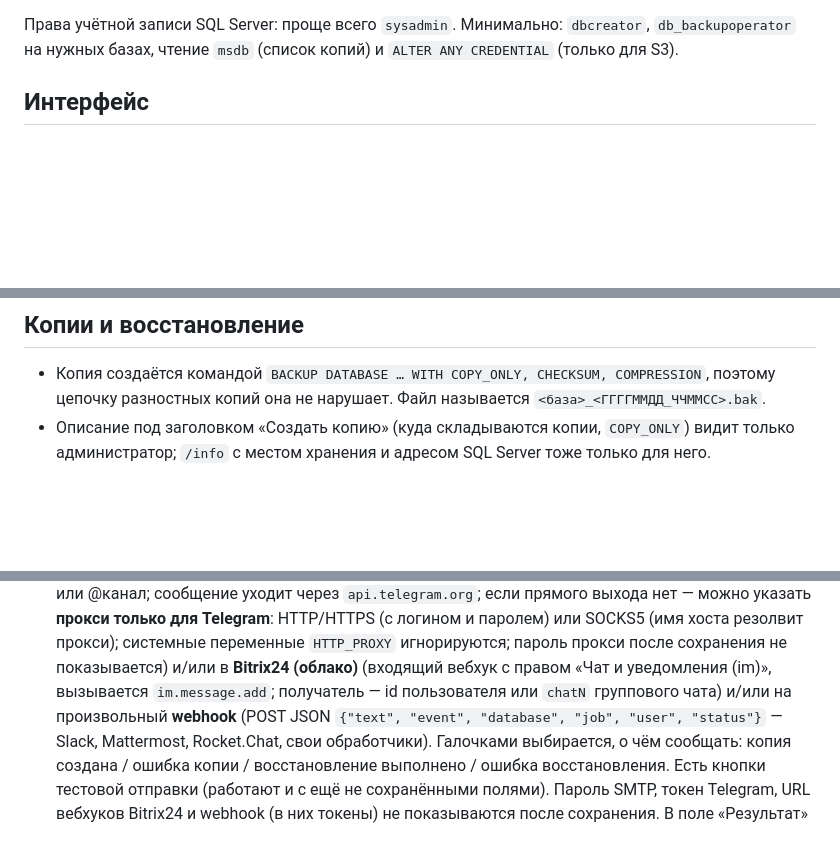
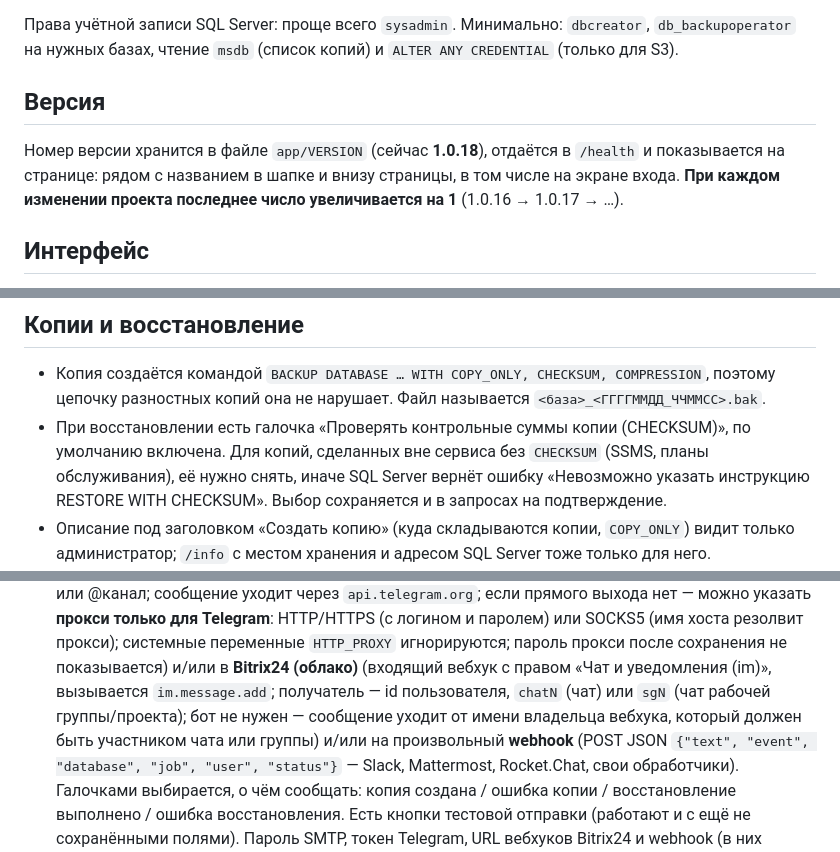
Before and after one commit to katholoo/mssql-bck, a Markdown page: README.md, 3 parts joined by grey strips. Rendered like a GitHub page; blank space fills up the shorter version.

```diff
--- a/README.md
+++ b/README.md
@@ -37,6 +37,10 @@ sudo systemctl restart mssql-backup
 
 Права учётной записи SQL Server: проще всего `sysadmin`. Минимально: `dbcreator`, `db_backupoperator` на нужных
 базах, чтение `msdb` (список копий) и `ALTER ANY CREDENTIAL` (только для S3).
+
+## Версия
+
+Номер версии хранится в файле `app/VERSION` (сейчас **1.0.18**), отдаётся в `/health` и показывается на странице: рядом с названием в шапке и внизу страницы, в том числе на экране входа. **При каждом изменении проекта последнее число увеличивается на 1** (1.0.16 → 1.0.17 → …).
 
 ## Интерфейс
 
@@ -157,6 +161,7 @@ sudo systemctl restart mssql-backup
 
 * Копия создаётся командой `BACKUP DATABASE … WITH COPY_ONLY, CHECKSUM, COMPRESSION`, поэтому цепочку разностных копий
   она не нарушает. Файл называется `<база>_<ГГГГММДД_ЧЧММСС>.bak`.
+* При восстановлении есть галочка «Проверять контрольные суммы копии (CHECKSUM)», по умолчанию включена. Для копий, сделанных вне сервиса без `CHECKSUM` (SSMS, планы обслуживания), её нужно снять, иначе SQL Server вернёт ошибку «Невозможно указать инструкцию RESTORE WITH CHECKSUM». Выбор сохраняется и в запросах на подтверждение.
 * Описание под заголовком «Создать копию» (куда складываются копии, `COPY_ONLY`) видит только администратор; `/info` с местом хранения и адресом SQL Server тоже только для него.
 * **Очередь.** Копии и восстановления не выполняются сразу, а встают в очередь («Копии» → «Сделать копию» и «Добавить в
   очередь»). Один рабочий процесс берёт задачи по порядку, по одной, поэтому две операции на SQL Server одновременно не идут.
@@ -185,7 +190,7 @@ sudo systemctl restart mssql-backup
   отправить сообщение по **e-mail** (SMTP: STARTTLS, SSL/TLS или без шифрования, логин/пароль необязательны) и/или на
   **Telegram** (бот: токен от @BotFather + id чата или @канал; сообщение уходит через `api.telegram.org`; если прямого выхода нет — можно указать **прокси только для Telegram**: HTTP/HTTPS (с логином и паролем) или SOCKS5 (имя хоста резолвит прокси); системные переменные `HTTP_PROXY` игнорируются; пароль прокси после сохранения не показывается) и/или в
   **Bitrix24 (облако)** (входящий вебхук с правом «Чат и уведомления (im)», вызывается `im.message.add`; получатель —
-  id пользователя или `chatN` группового чата) и/или на произвольный
+  id пользователя, `chatN` (чат) или `sgN` (чат рабочей группы/проекта); бот не нужен — сообщение уходит от имени владельца вебхука, который должен быть участником чата или группы) и/или на произвольный
   **webhook** (POST JSON `{"text", "event", "database", "job", "user", "status"}` — Slack, Mattermost, Rocket.Chat, свои
   обработчики). Галочками выбирается, о чём сообщать: копия создана / ошибка копии / восстановление выполнено / ошибка
   восстановления. Есть кнопки тестовой отправки (работают и с ещё не сохранёнными полями). Пароль SMTP, токен Telegram, URL вебхуков Bitrix24 и webhook (в них токены) не показываются после сохранения. В поле «Результат» уведомления у созданной копии — **имя файла и размер** (например, `sales_20261022_030000.bak, 1.23 ГБ`; размер берётся из журнала SQL Server, при сбое запроса уходит только имя), у восстановления — то же, что в очереди, но путь к файлу заменён его именем (`sales_….bak -> sales2 (перезапись)`); путь в уведомлениях не отправляется. Ошибки копирования передаются как есть. Отправка идёт в отдельном потоке, поэтому медленная почта очередь не
```
